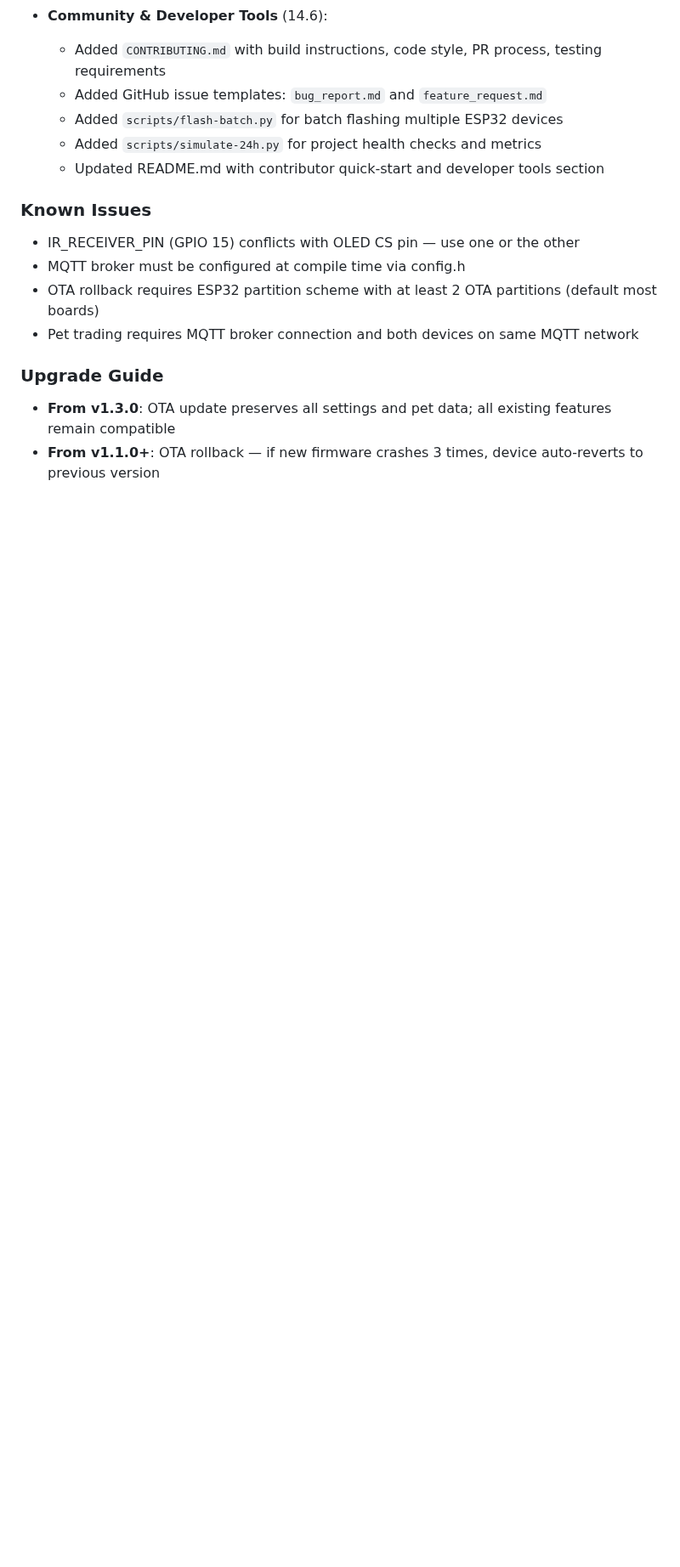
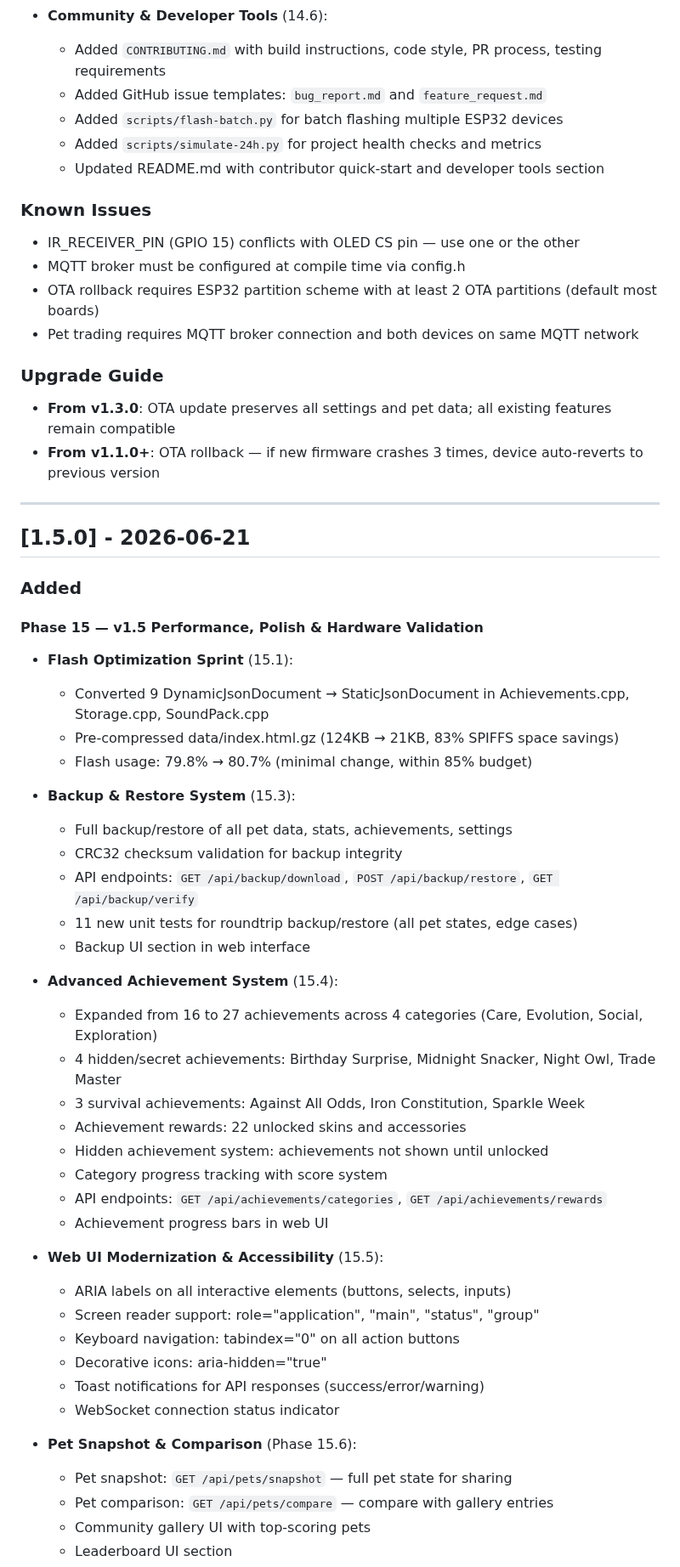
Before and after one commit to CyberXcyborg/ESP32-TamaPetchi, a Markdown page: CHANGELOG.md, the part around one of its changes. Shown at 85% size. Drawn GitHub-style; blank space fills up the shorter version.

```diff
--- a/CHANGELOG.md
+++ b/CHANGELOG.md
@@ -323,3 +323,48 @@ and this project adheres to [Semantic Versioning](https://semver.org/spec/v2.0.0
 ### Upgrade Guide
 - **From v1.3.0**: OTA update preserves all settings and pet data; all existing features remain compatible
 - **From v1.1.0+**: OTA rollback — if new firmware crashes 3 times, device auto-reverts to previous version
+
+---
+
+## [1.5.0] - 2026-06-21
+
+### Added
+
+#### Phase 15 — v1.5 Performance, Polish & Hardware Validation
+
+- **Flash Optimization Sprint** (15.1):
+  - Converted 9 DynamicJsonDocument → StaticJsonDocument in Achievements.cpp, Storage.cpp, SoundPack.cpp
+  - Pre-compressed data/index.html.gz (124KB → 21KB, 83% SPIFFS space savings)
+  - Flash usage: 79.8% → 80.7% (minimal change, within 85% budget)
+
+- **Backup & Restore System** (15.3):
+  - Full backup/restore of all pet data, stats, achievements, settings
+  - CRC32 checksum validation for backup integrity
+  - API endpoints: `GET /api/backup/download`, `POST /api/backup/restore`, `GET /api/backup/verify`
+  - 11 new unit tests for roundtrip backup/restore (all pet states, edge cases)
+  - Backup UI section in web interface
+
+- **Advanced Achievement System** (15.4):
+  - Expanded from 16 to 27 achievements across 4 categories (Care, Evolution, Social, Exploration)
+  - 4 hidden/secret achievements: Birthday Surprise, Midnight Snacker, Night Owl, Trade Master
+  - 3 survival achievements: Against All Odds, Iron Constitution, Sparkle Week
+  - Achievement rewards: 22 unlocked skins and accessories
+  - Hidden achievement system: achievements not shown until unlocked
+  - Category progress tracking with score system
+  - API endpoints: `GET /api/achievements/categories`, `GET /api/achievements/rewards`
+  - Achievement progress bars in web UI
+
+- **Web UI Modernization & Accessibility** (15.5):
+  - ARIA labels on all interactive elements (buttons, selects, inputs)
+  - Screen reader support: role="application", "main", "status", "group"
+  - Keyboard navigation: tabindex="0" on all action buttons
+  - Decorative icons: aria-hidden="true"
+  - Toast notifications for API responses (success/error/warning)
+  - WebSocket connection status indicator
+
+- **Pet Snapshot & Comparison** (Phase 15.6):
+  - Pet snapshot: `GET /api/pets/snapshot` — full pet state for sharing
+  - Pet comparison: `GET /api/pets/compare` — compare with gallery entries
+  - Community gallery UI with top-scoring pets
+  - Leaderboard UI section
+
```
Also changed, not shown: other parts of CHANGELOG.md (+17 -0 lines), PROJECT_STATUS.md (+19 -19 lines), README.md (+5 -0 lines).
